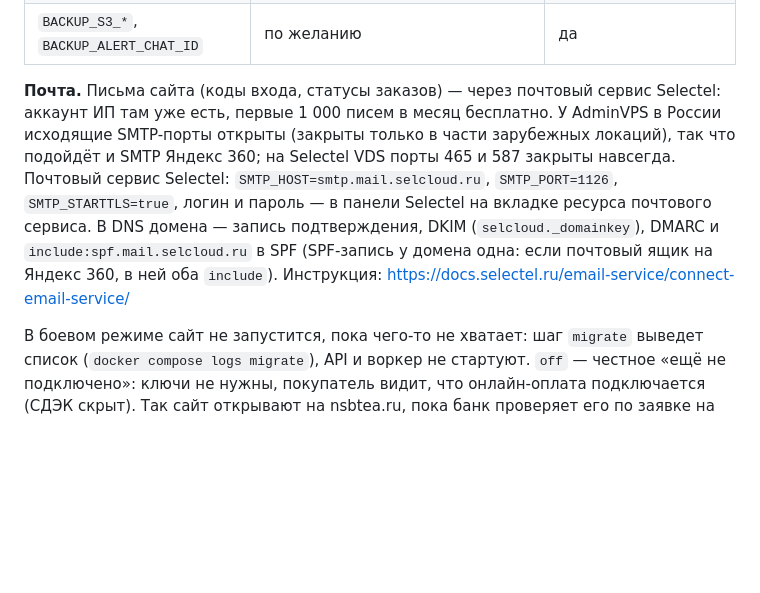
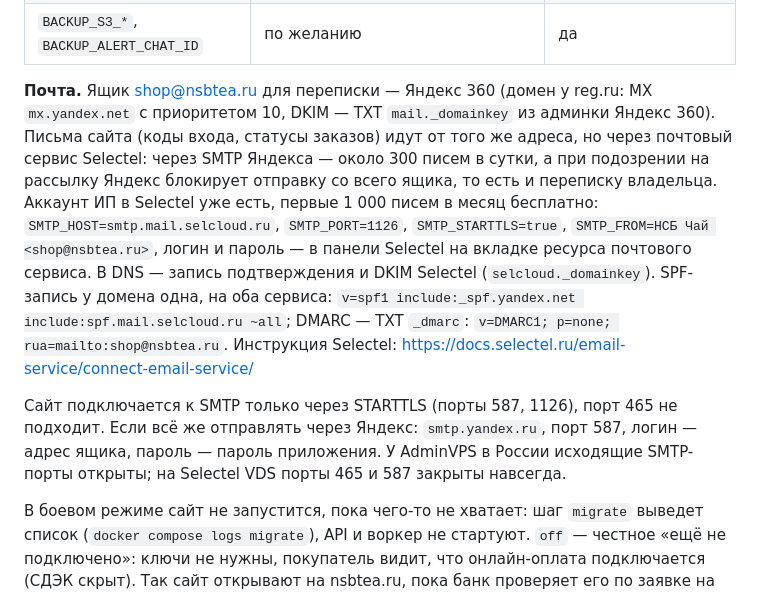
Before and after one commit to stepankovner/nsbtea, a Markdown page: docs/DEPLOY.md, the part around the change. GitHub-like rendering; blank space fills up the shorter version.

Commit message:
docs: почта — ящик shop@nsbtea.ru в Яндекс 360, письма сайта через почтовый сервис Selectel; записи DNS у reg.ru и общая SPF
Co-Authored-By: Claude Opus 5.5 <noreply@anthropic.com>
Claude-Session: https://claude.ai/code/session_01DD2oSyy1UKfKE3mes6j1PH

```diff
--- a/docs/DEPLOY.md
+++ b/docs/DEPLOY.md
@@ -64,14 +64,20 @@ nano .env
 | `TELEGRAM_BOT_TOKEN`, `TELEGRAM_BOT_USERNAME`, `TELEGRAM_WEBHOOK_SECRET` | по желанию | да |
 | `BACKUP_S3_*`, `BACKUP_ALERT_CHAT_ID` | по желанию | да |
 
-**Почта.** Письма сайта (коды входа, статусы заказов) — через почтовый сервис Selectel: аккаунт ИП там
-уже есть, первые 1 000 писем в месяц бесплатно. У AdminVPS в России исходящие SMTP-порты открыты
-(закрыты только в части зарубежных локаций), так что подойдёт и SMTP Яндекс 360; на Selectel VDS порты
-465 и 587 закрыты навсегда. Почтовый сервис Selectel: `SMTP_HOST=smtp.mail.selcloud.ru`, `SMTP_PORT=1126`,
-`SMTP_STARTTLS=true`, логин и пароль — в панели Selectel на вкладке ресурса почтового сервиса. В DNS домена —
-запись подтверждения, DKIM (`selcloud._domainkey`), DMARC и `include:spf.mail.selcloud.ru` в SPF
-(SPF-запись у домена одна: если почтовый ящик на Яндекс 360, в ней оба `include`).
-Инструкция: https://docs.selectel.ru/email-service/connect-email-service/
+**Почта.** Ящик shop@nsbtea.ru для переписки — Яндекс 360 (домен у reg.ru: MX `mx.yandex.net` с приоритетом 10,
+DKIM — TXT `mail._domainkey` из админки Яндекс 360). Письма сайта (коды входа, статусы заказов) идут от того же
+адреса, но через почтовый сервис Selectel: через SMTP Яндекса — около 300 писем в сутки, а при подозрении
+на рассылку Яндекс блокирует отправку со всего ящика, то есть и переписку владельца. Аккаунт ИП в Selectel
+уже есть, первые 1 000 писем в месяц бесплатно: `SMTP_HOST=smtp.mail.selcloud.ru`, `SMTP_PORT=1126`,
+`SMTP_STARTTLS=true`, `SMTP_FROM=НСБ Чай <shop@nsbtea.ru>`, логин и пароль — в панели Selectel на вкладке
+ресурса почтового сервиса. В DNS — запись подтверждения и DKIM Selectel (`selcloud._domainkey`).
+SPF-запись у домена одна, на оба сервиса: `v=spf1 include:_spf.yandex.net include:spf.mail.selcloud.ru ~all`;
+DMARC — TXT `_dmarc`: `v=DMARC1; p=none; rua=mailto:shop@nsbtea.ru`.
+Инструкция Selectel: https://docs.selectel.ru/email-service/connect-email-service/
+
+Сайт подключается к SMTP только через STARTTLS (порты 587, 1126), порт 465 не подходит. Если всё же отправлять
+через Яндекс: `smtp.yandex.ru`, порт 587, логин — адрес ящика, пароль — пароль приложения. У AdminVPS
+в России исходящие SMTP-порты открыты; на Selectel VDS порты 465 и 587 закрыты навсегда.
 
 В боевом режиме сайт не запустится, пока чего-то не хватает: шаг `migrate` выведет список
 (`docker compose logs migrate`), API и воркер не стартуют. `off` — честное «ещё не подключено»: ключи не
```
Also changed, not shown: docs/DECISIONS.md (+2 -0 lines), docs/OWNER_CHECKLIST.md (+1 -1 lines).
